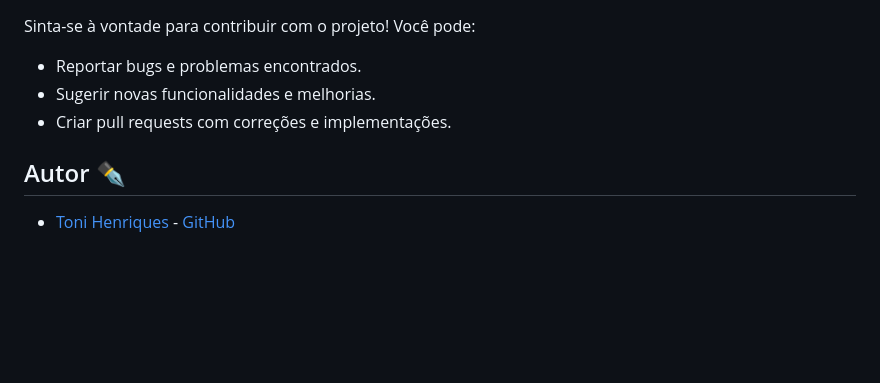
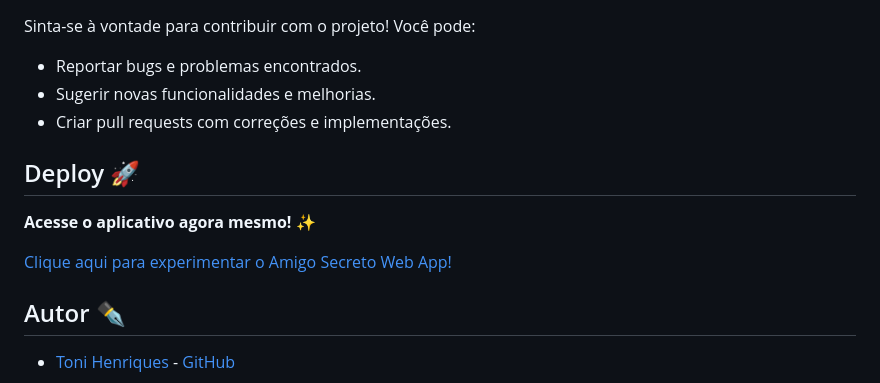
Before and after one commit to henriquestoni/02_challenge-amigo-secreto, a Markdown page: README.md, the part around the change printed below. Rendered like a GitHub page; blank space fills up the shorter version.

```diff
--- a/README.md
+++ b/README.md
@@ -85,6 +85,12 @@ Sinta-se à vontade para contribuir com o projeto! Você pode:
 *   Sugerir novas funcionalidades e melhorias.
 *   Criar pull requests com correções e implementações.
 
+## Deploy 🚀
+
+**Acesse o aplicativo agora mesmo!** ✨
+
+[Clique aqui para experimentar o Amigo Secreto Web App!](https://henriquestoni.github.io/02_challenge-amigo-secreto/)
+
 ## Autor ✒️
 
 *   [Toni Henriques](https://www.linkedin.com/in/henriquestoni/) - [GitHub](https://github.com/henriquestoni)
```
Also changed, not shown: other parts of README.md (+1 -1 lines).
